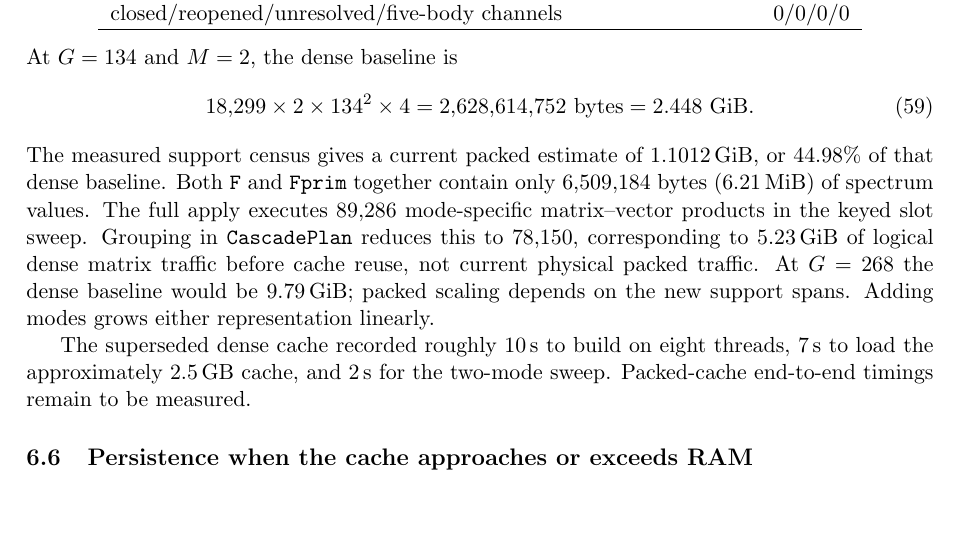
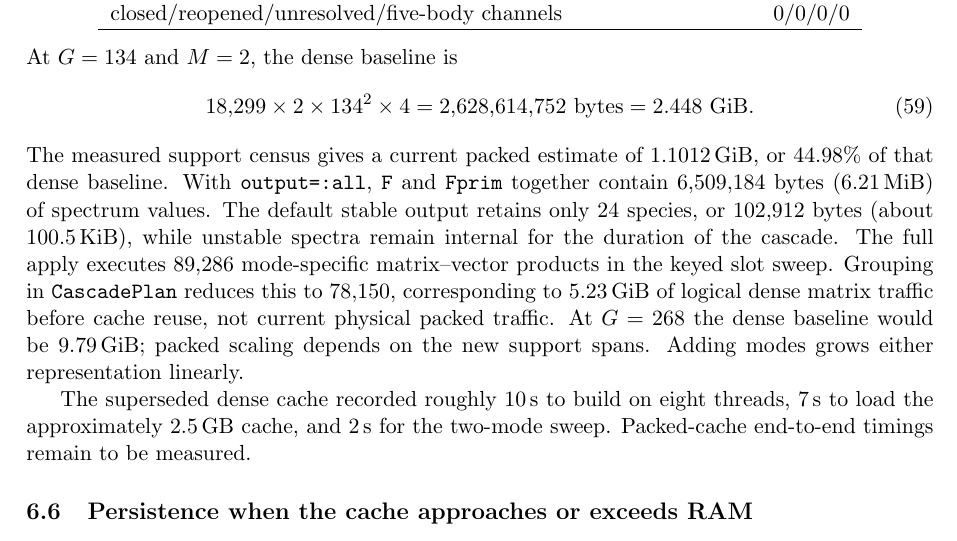
Before and after one commit to fafafrens/Fast_reso2, a LaTeX document (matrix_notes.tex): part of page 21 of 31, cut so that both start at the same text, the shorter picture padded with empty space. Compiled offline with pdfLaTeX.

Commit message:
added the stable output only

```diff
--- a/matrix_notes.tex
+++ b/matrix_notes.tex
@@ -1449,10 +1449,13 @@ At $G=134$ and $M=2$, the dense baseline is
 \end{equation}
 The measured support census gives a current packed estimate of
 $1.1012$\,GiB, or $44.98\%$ of that dense baseline.
-Both \texttt{F} and \texttt{Fprim} together contain only
-$6{,}509{,}184$ bytes ($6.21$\,MiB) of spectrum values.  The full apply
-executes $89{,}286$ mode-specific matrix--vector products in the keyed
-slot sweep.  Grouping in \texttt{CascadePlan} reduces this to $78{,}150$,
+With \texttt{output=:all}, \texttt{F} and \texttt{Fprim} together contain
+$6{,}509{,}184$ bytes ($6.21$\,MiB) of spectrum values.  The default stable
+output retains only $24$ species, or $102{,}912$ bytes (about
+$100.5$\,KiB), while unstable spectra remain internal for the duration of the
+cascade.  The full apply executes $89{,}286$ mode-specific matrix--vector
+products in the keyed slot sweep.  Grouping in \texttt{CascadePlan} reduces
+this to $78{,}150$,
 corresponding to $5.23$\,GiB of logical dense matrix traffic before cache
 reuse, not current physical packed traffic.  At $G=268$ the dense baseline
 would be $9.79$\,GiB; packed scaling depends on the new support spans.  Adding
```
Also changed, not shown: cascade_plan.md (+7 -4 lines), README.md, matrix_notes.pdf, 4 other files.
